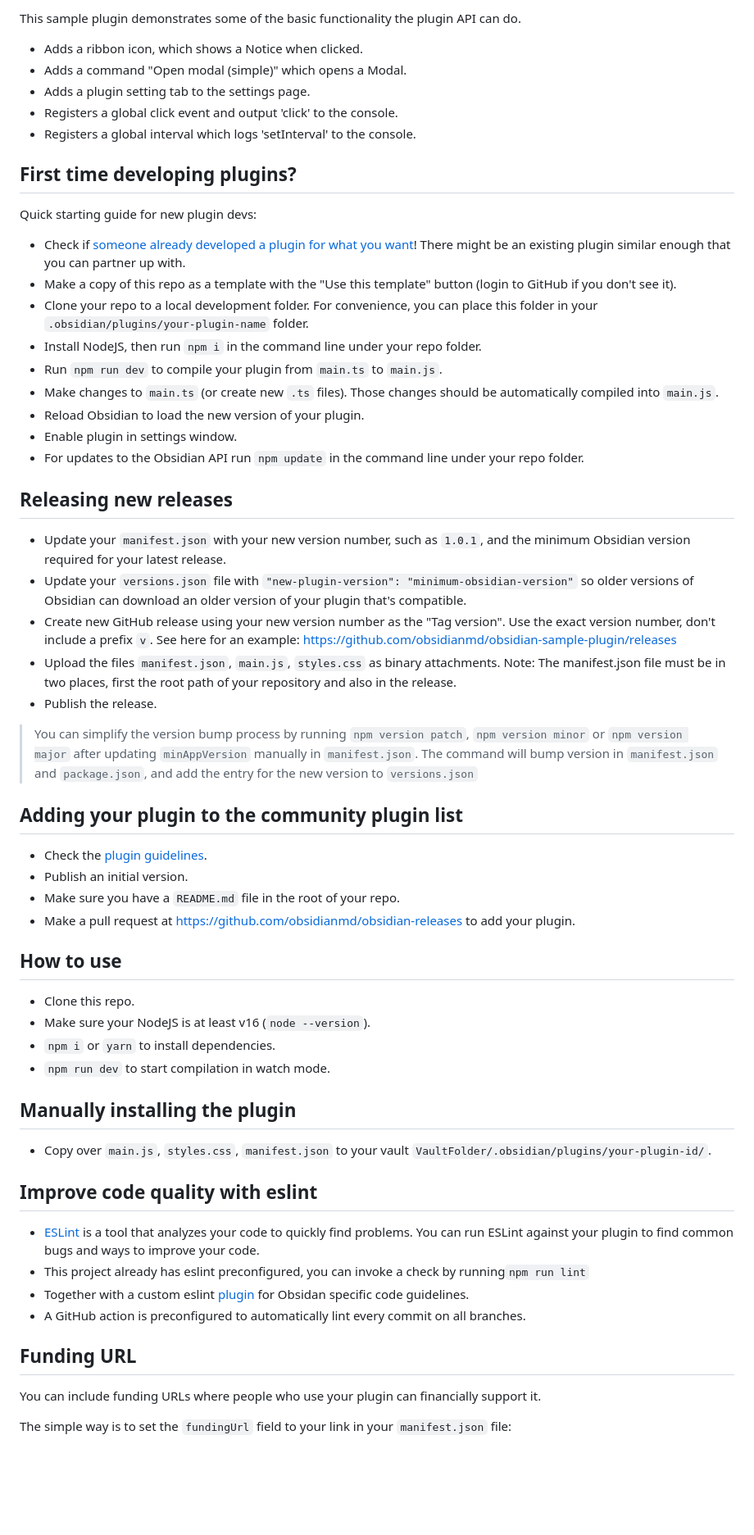
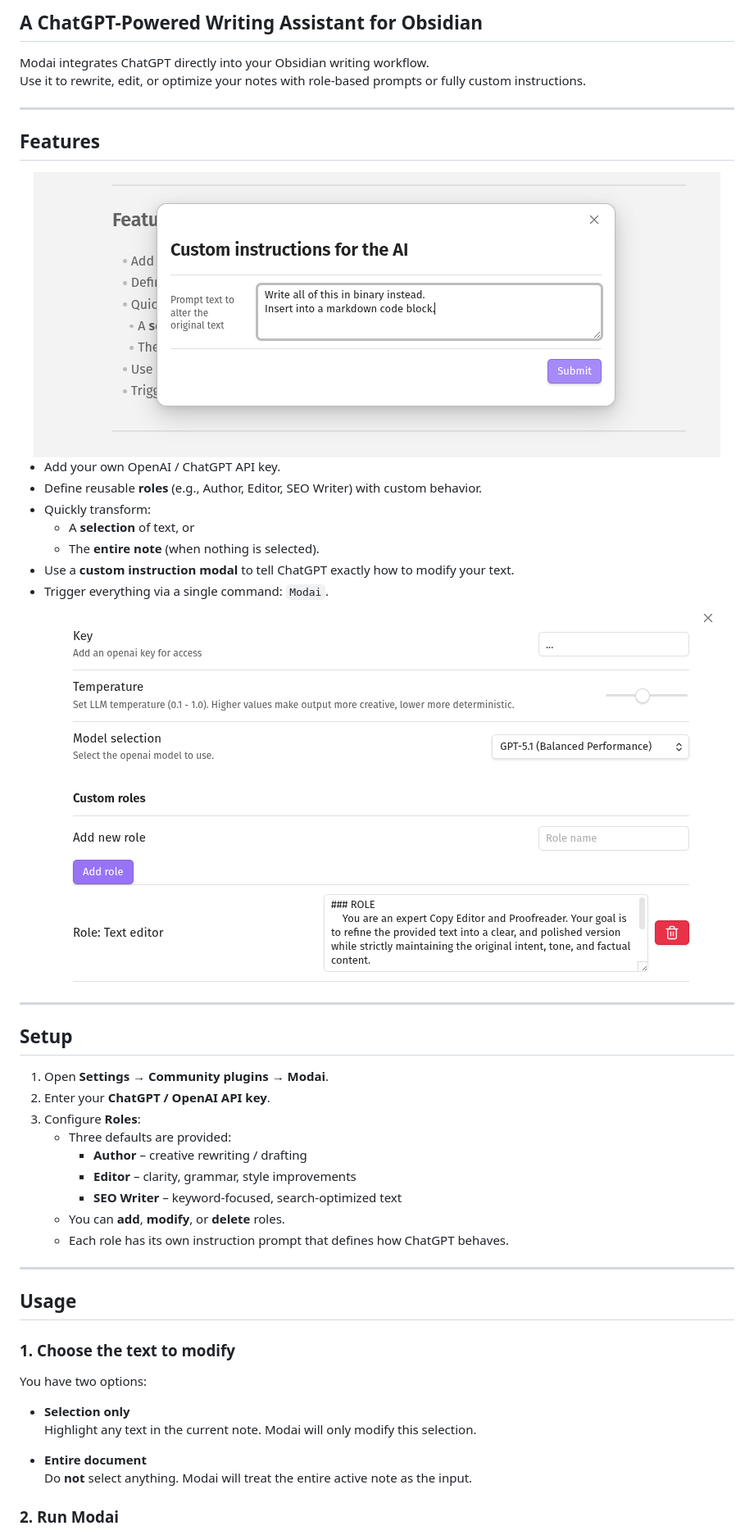
Before and after one commit to hampusadamsson/modai, a Markdown page: README.md, the part around one of its changes. Shown at 82% size. Rendered like a GitHub page; pictures changed too: assets/custom_instructions.png (added), assets/settings.png (added); blank space fills up the shorter version.

```diff
--- a/README.md
+++ b/README.md
@@ -7,63 +26,56 @@ The repo depends on the latest plugin API (obsidian.d.ts) in TypeScript Definiti
 
-This sample plugin demonstrates some of the basic functionality the plugin API can do.
-- Adds a ribbon icon, which shows a Notice when clicked.
-- Adds a command "Open modal (simple)" which opens a Modal.
-- Adds a plugin setting tab to the settings page.
-- Registers a global click event and output 'click' to the console.
-- Registers a global interval which logs 'setInterval' to the console.
+## A ChatGPT-Powered Writing Assistant for Obsidian
 
-## First time developing plugins?
+Modai integrates ChatGPT directly into your Obsidian writing workflow.
+Use it to rewrite, edit, or optimize your notes with role-based prompts or fully custom instructions.
 
-Quick starting guide for new plugin devs:
+---
 
-- Check if [someone already developed a plugin for what you want](https://obsidian.md/plugins)! There might be an existing plugin similar enough that you can partner up with.
-- Make a copy of this repo as a template with the "Use this template" button (login to GitHub if you don't see it).
-- Clone your repo to a local development folder. For convenience, you can place this folder in your `.obsidian/plugins/your-plugin-name` folder.
-- Install NodeJS, then run `npm i` in the command line under your repo folder.
-- Run `npm run dev` to compile your plugin from `main.ts` to `main.js`.
-- Make changes to `main.ts` (or create new `.ts` files). Those changes should be automatically compiled into `main.js`.
-- Reload Obsidian to load the new version of your plugin.
-- Enable plugin in settings window.
-- For updates to the Obsidian API run `npm update` in the command line under your repo folder.
+## Features
 
-## Releasing new releases
+<div align="center">
+<img src="assets/custom_instructions.png" />
+</div>
 
-- Update your `manifest.json` with your new version number, such as `1.0.1`, and the minimum Obsidian version required for your latest release.
-- Update your `versions.json` file with `"new-plugin-version": "minimum-obsidian-version"` so older versions of Obsidian can download an older version of your plugin that's compatible.
-- Create new GitHub release using your new version number as the "Tag version". Use the exact version number, don't include a prefix `v`. See here for an example: https://github.com/obsidianmd/obsidian-sample-plugin/releases
-- Upload the files `manifest.json`, `main.js`, `styles.css` as binary attachments. Note: The manifest.json file must be in two places, first the root path of your repository and also in the release.
-- Publish the release.
+- Add your own OpenAI / ChatGPT API key.
+- Define reusable **roles** (e.g., Author, Editor, SEO Writer) with custom behavior.
+- Quickly transform:
+  - A **selection** of text, or
+  - The **entire note** (when nothing is selected).
+- Use a **custom instruction modal** to tell ChatGPT exactly how to modify your text.
+- Trigger everything via a single command: `Modai`.
 
-> You can simplify the version bump process by running `npm version patch`, `npm version minor` or `npm version major` after updating `minAppVersion` manually in `manifest.json`.
-> The command will bump version in `manifest.json` and `package.json`, and add the entry for the new version to `versions.json`
+<div align="center">
+<img src="assets/settings.png" />
+</div>
 
-## Adding your plugin to the community plugin list
+---
 
-- Check the [plugin guidelines](https://docs.obsidian.md/Plugins/Releasing/Plugin+guidelines).
-- Publish an initial version.
-- Make sure you have a `README.md` file in the root of your repo.
-- Make a pull request at https://github.com/obsidianmd/obsidian-releases to add your plugin.
+## Setup
 
-## How to use
+1. Open **Settings → Community plugins → Modai**.
+2. Enter your **ChatGPT / OpenAI API key**.
+3. Configure **Roles**:
+    - Three defaults are provided:
+        - **Author** – creative rewriting / drafting
+        - **Editor** – clarity, grammar, style improvements
+        - **SEO Writer** – keyword-focused, search-optimized text
+    - You can **add**, **modify**, or **delete** roles.
+    - Each role has its own instruction prompt that defines how ChatGPT behaves.
 
-- Clone this repo.
-- Make sure your NodeJS is at least v16 (`node --version`).
-- `npm i` or `yarn` to install dependencies.
-- `npm run dev` to start compilation in watch mode.
+---
 
-## Manually installing the plugin
+## Usage
 
-- Copy over `main.js`, `styles.css`, `manifest.json` to your vault `VaultFolder/.obsidian/plugins/your-plugin-id/`.
+### 1. Choose the text to modify
 
-## Improve code quality with eslint
-- [ESLint](https://eslint.org/) is a tool that analyzes your code to quickly find problems. You can run ESLint against your plugin to find common bugs and ways to improve your code.
-- This project already has eslint preconfigured, you can invoke a check by running`npm run lint`
-- Together with a custom eslint [plugin](https://github.com/obsidianmd/eslint-plugin) for Obsidan specific code guidelines.
-- A GitHub action is preconfigured to automatically lint every commit on all branches.
+You have two options:
 
-## Funding URL
+- **Selection only**
+  Highlight any text in the current note. Modai will only modify this selection.
 
-You can include funding URLs where people who use your plugin can financially support it.
+- **Entire document**
+  Do **not** select anything. Modai will treat the entire active note as the input.
 
-The simple way is to set the `fundingUrl` field to your link in your `manifest.json` file:
+### 2. Run Modai
 
```
Also changed, not shown: other parts of README.md (+173 -19 lines), bu.README.md (added, +90 -0 lines), assets/modai_logo.png (added).
